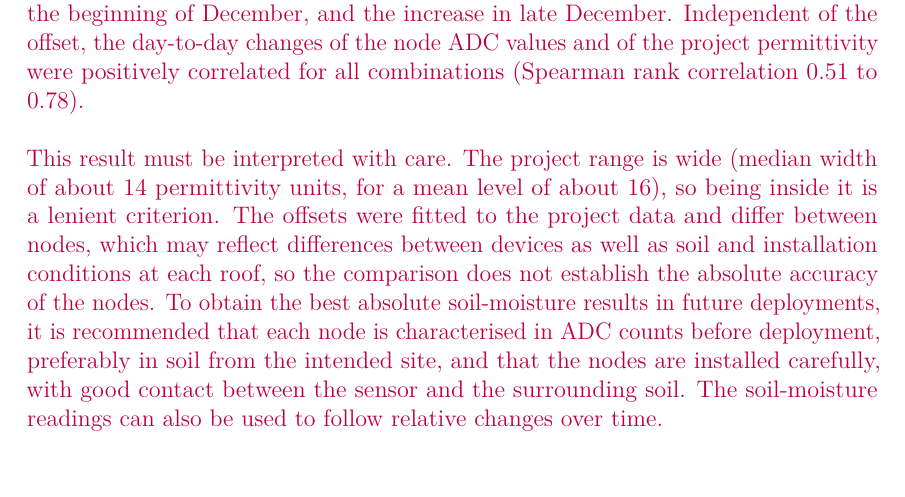
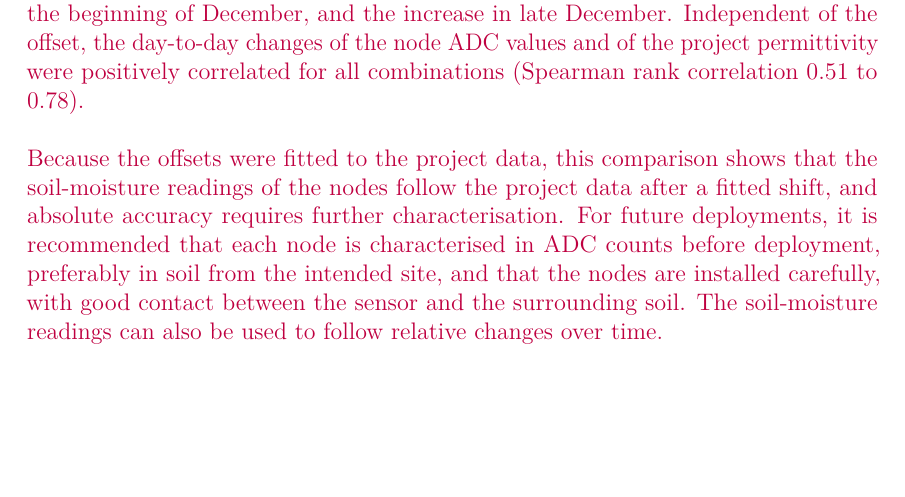
Before and after one commit to JezT25/msc-thesis-lora-turf-roof-monitoring, a LaTeX thesis (main.tex, which reads chapters/04_results.tex): part of page 121 of 145, cut so that both start at the same text, the shorter picture padded with empty space. Compiled offline with pdfLaTeX.

Commit message:
Comparison: shorten soil-moisture interpretation paragraph

```diff
--- a/chapters/04_results.tex
+++ b/chapters/04_results.tex
@@ -858,7 +858,7 @@ r = \frac{\sum_{d}\left(\bar{x}_d-\bar{x}\right)\left(\bar{y}_d-\bar{y}\right)}{
 \label{fig:cmp-moisture}
 \end{figure}
 
-\draftchange{This result must be interpreted with care. The project range is wide (median width of about 14 permittivity units, for a mean level of about 16), so being inside it is a lenient criterion. The offsets were fitted to the project data and differ between nodes, which may reflect differences between devices as well as soil and installation conditions at each roof, so the comparison does not establish the absolute accuracy of the nodes. To obtain the best absolute soil-moisture results in future deployments, it is recommended that each node is characterised in ADC counts before deployment, preferably in soil from the intended site, and that the nodes are installed carefully, with good contact between the sensor and the surrounding soil. The soil-moisture readings can also be used to follow relative changes over time.}
+\draftchange{Because the offsets were fitted to the project data, this comparison shows that the soil-moisture readings of the nodes follow the project data after a fitted shift, and absolute accuracy requires further characterisation. For future deployments, it is recommended that each node is characterised in ADC counts before deployment, preferably in soil from the intended site, and that the nodes are installed carefully, with good contact between the sensor and the surrounding soil. The soil-moisture readings can also be used to follow relative changes over time.}
 
 \subparagraph{Summary of the comparison}
 
```
